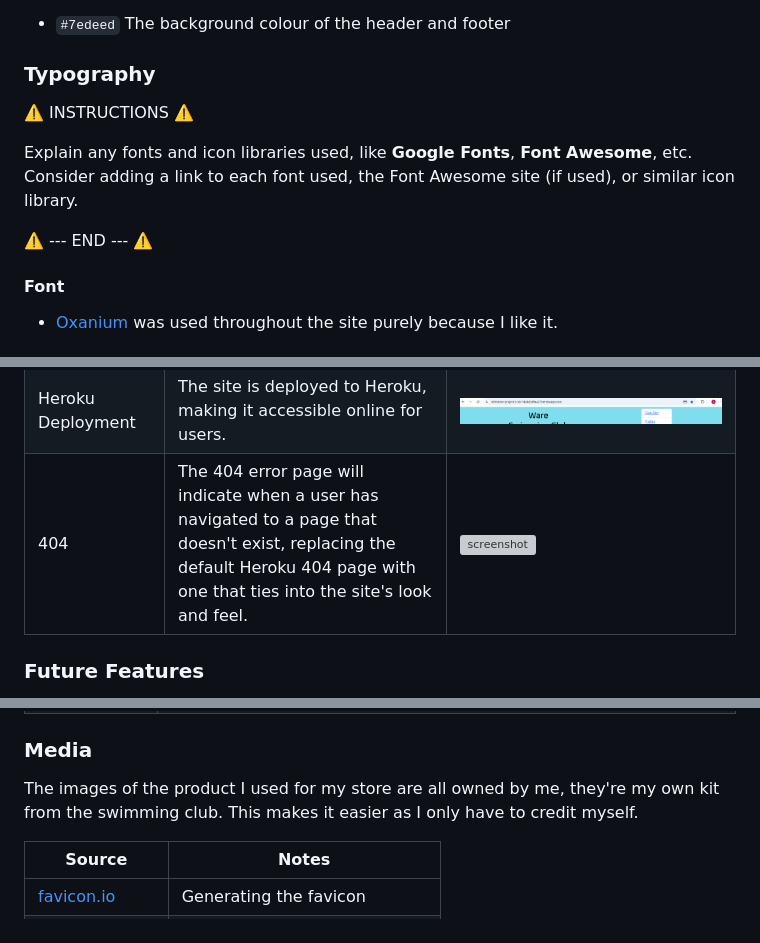
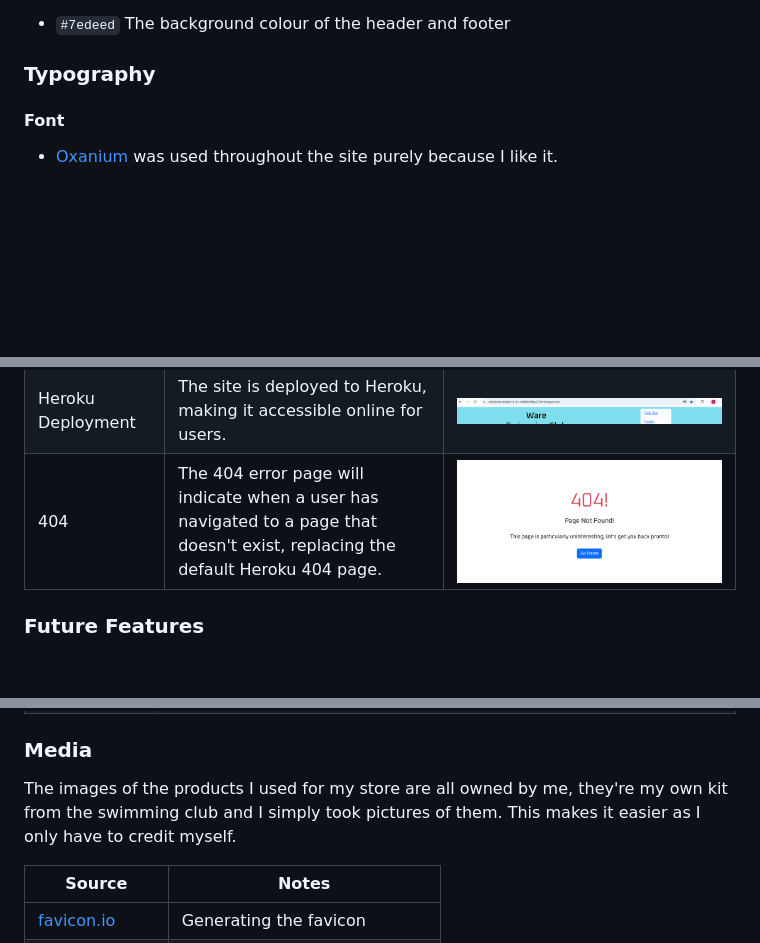
Before and after one commit to seanbrindley17/milestone-project-4, a Markdown page: README.md, 3 parts joined by grey strips. Rendered like a GitHub page; pictures changed too: readme-documentation/screenshots/features/404.png (added); blank space fills up the shorter version; grey boxes are pictures that could not be loaded.

Commit message:
Add 404 to features

```diff
--- a/README.md
+++ b/README.md
@@ -80,12 +80,6 @@ The text was left mostly default black, except on links and buttons, where I use
 
 ### Typography
 
-⚠️ INSTRUCTIONS ⚠️
-
-Explain any fonts and icon libraries used, like **Google Fonts**, **Font Awesome**, etc. Consider adding a link to each font used, the Font Awesome site (if used), or similar icon library.
-
-⚠️ --- END --- ⚠️
-
 #### Font
 
 - [Oxanium](https://fonts.google.com/specimen/Oxanium) was used throughout the site purely because I like it.
@@ -151,7 +145,7 @@ To design the wireframes I used [balsamiq](https://balsamiq.com/wireframes)
 | Newsletter | Users can register their email address to receive newsletters from the site. Currently, this only stores the email in the database. | ![screenshot](/readme-documentation/screenshots/features/newsletter.png) |
 | User Feedback | Clear and concise Django messages are used to provide feedback to users when interacting with various features (e.g., adding products to the bag, checking out, etc.). | ![screenshot](/readme-documentation/screenshots/features/add-notification.png) |
 | Heroku Deployment | The site is deployed to Heroku, making it accessible online for users. | ![screenshot](/readme-documentation/screenshots/features/heroku.png) |
-| 404 | The 404 error page will indicate when a user has navigated to a page that doesn't exist, replacing the default Heroku 404 page with one that ties into the site's look and feel. | ![screenshot](documentation/features/404.png) |
+| 404 | The 404 error page will indicate when a user has navigated to a page that doesn't exist, replacing the default Heroku 404 page. | ![screenshot](/readme-documentation/screenshots/features/404.png) |
 
 ### Future Features
 
@@ -628,7 +622,7 @@ There are no remaining major differences between the local version when compared
 
 ### Media
 
-The images of the product I used for my store are all owned by me, they're my own kit from the swimming club. This makes it easier as I only have to credit myself.
+The images of the products I used for my store are all owned by me, they're my own kit from the swimming club and I simply took pictures of them. This makes it easier as I only have to credit myself.
 
 | Source | Notes |
 | --- | --- |
```
